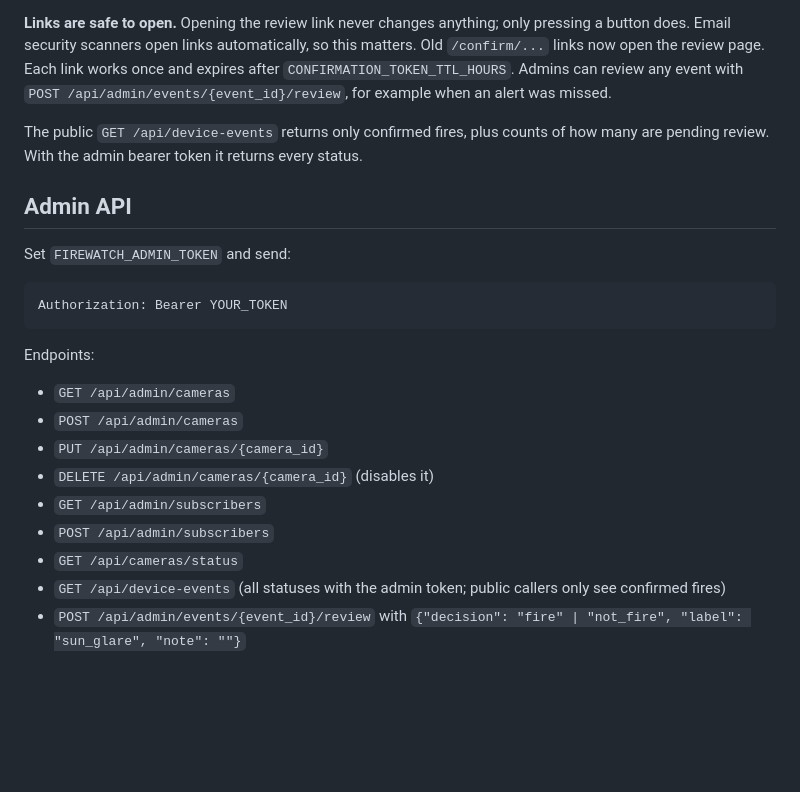
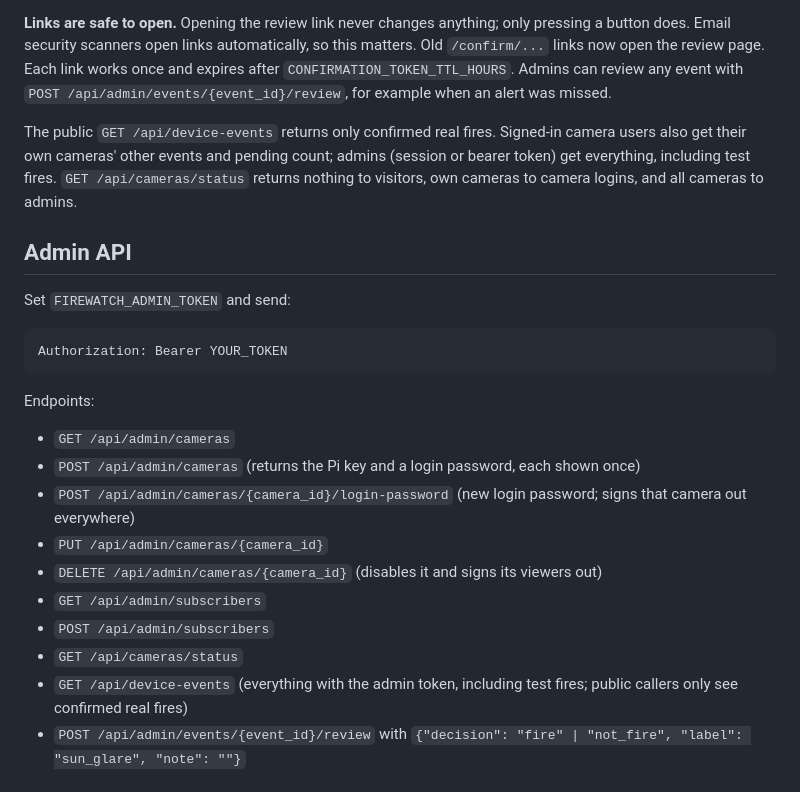
Before and after one commit to magicKansh/firewatch_deployment, a Markdown page: README_DISTRIBUTED.md, the part around one of its changes. Rendered like a GitHub page; blank space fills up the shorter version.

```diff
--- a/README_DISTRIBUTED.md
+++ b/README_DISTRIBUTED.md
@@ -133,7 +163,7 @@ To update later, run `git pull && sudo ./pi/install.sh`.
 
 **Links are safe to open.** Opening the review link never changes anything; only pressing a button does. Email security scanners open links automatically, so this matters. Old `/confirm/...` links now open the review page. Each link works once and expires after `CONFIRMATION_TOKEN_TTL_HOURS`. Admins can review any event with `POST /api/admin/events/{event_id}/review`, for example when an alert was missed.
 
-The public `GET /api/device-events` returns only confirmed fires, plus counts of how many are pending review. With the admin bearer token it returns every status.
+The public `GET /api/device-events` returns only confirmed real fires. Signed-in camera users also get their own cameras' other events and pending count; admins (session or bearer token) get everything, including test fires. `GET /api/cameras/status` returns nothing to visitors, own cameras to camera logins, and all cameras to admins.
 
 ## Admin API
 
@@ -146,13 +176,14 @@ Authorization: Bearer YOUR_TOKEN
 Endpoints:
 
 - `GET /api/admin/cameras`
-- `POST /api/admin/cameras`
+- `POST /api/admin/cameras` (returns the Pi key and a login password, each shown once)
+- `POST /api/admin/cameras/{camera_id}/login-password` (new login password; signs that camera out everywhere)
 - `PUT /api/admin/cameras/{camera_id}`
-- `DELETE /api/admin/cameras/{camera_id}` (disables it)
+- `DELETE /api/admin/cameras/{camera_id}` (disables it and signs its viewers out)
 - `GET /api/admin/subscribers`
 - `POST /api/admin/subscribers`
 - `GET /api/cameras/status`
-- `GET /api/device-events` (all statuses with the admin token; public callers only see confirmed fires)
+- `GET /api/device-events` (everything with the admin token, including test fires; public callers only see confirmed real fires)
 - `POST /api/admin/events/{event_id}/review` with `{"decision": "fire" | "not_fire", "label": "sun_glare", "note": ""}`
 
 ## Important production notes
```
Also changed, not shown: other parts of README_DISTRIBUTED.md (+30 -0 lines), README_RENDER.md (+5 -1 lines).
